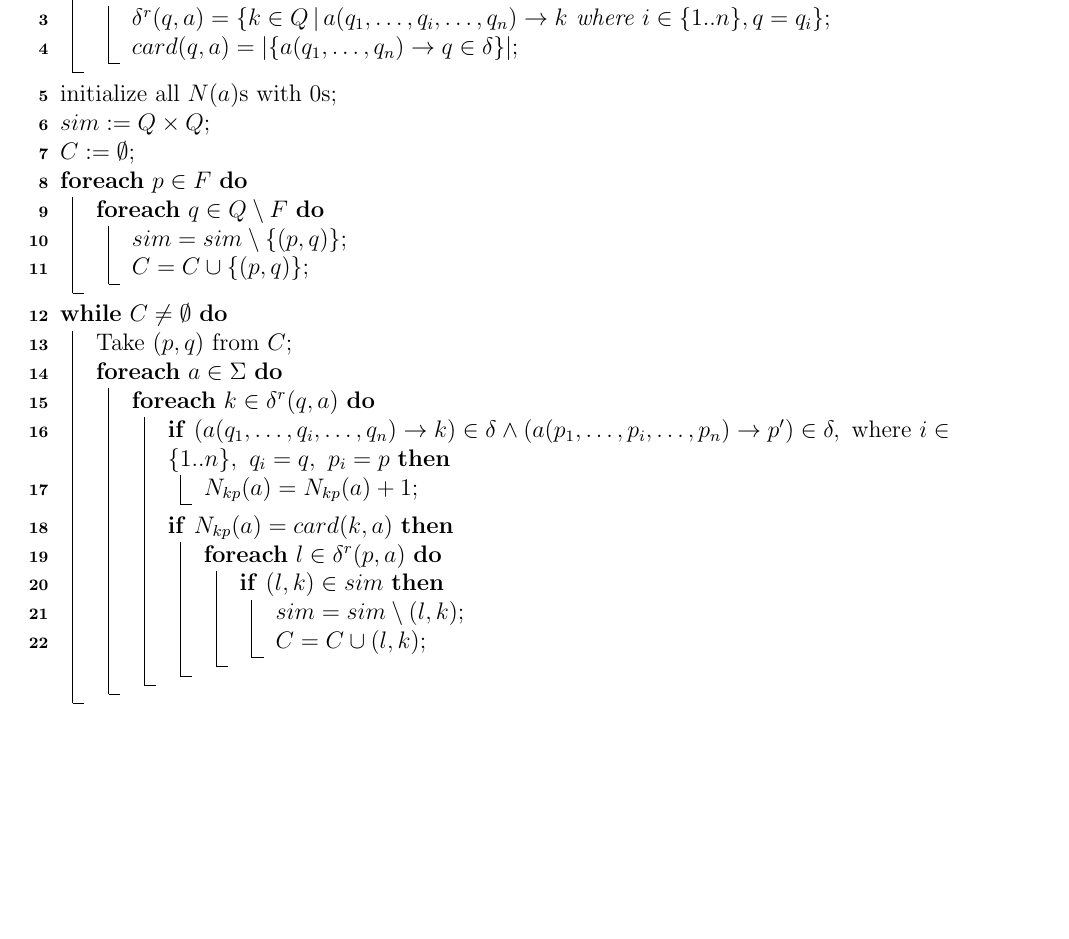
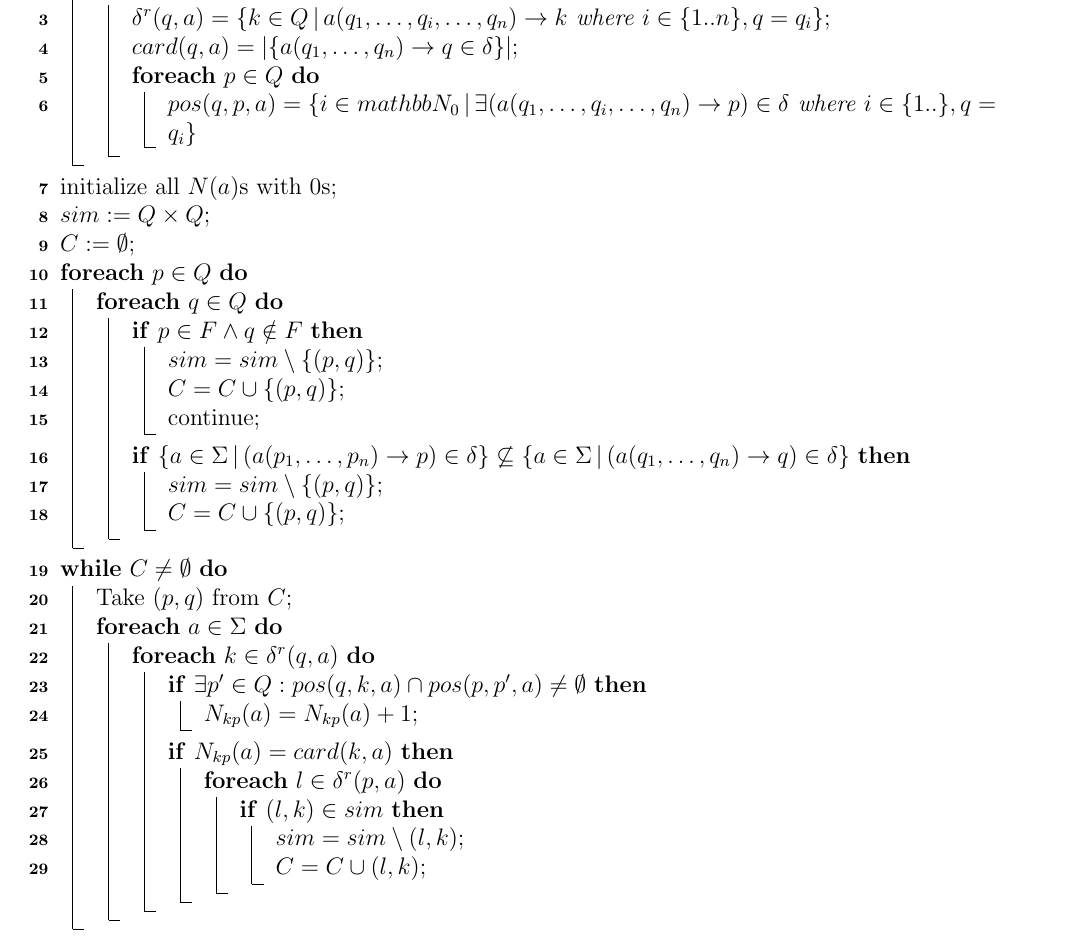
Before and after one commit to martinhruska/GAL, a LaTeX document (dokumentace.tex, which reads alg_sim.tex): part of page 8 of 13 before the commit and part of page 13 of 13 after it, cut so that both start at the same text, the shorter picture padded with empty space. Compiled offline with pdfLaTeX.

Commit message:
improved

```diff
--- a/alg_sim.tex
+++ b/alg_sim.tex
@@ -7,17 +7,33 @@
 		\ForEach{$a\in \Sigma$} {
 			$\delta^r(q,a) = \{k \in Q\,|\, a(q_1,\ldots, q_i, \ldots, q_n) \rightarrow k \emph{ where } i \in \{1..n\}, q = q_i \}$\;
 			$card(q,a) = |\{a(q_1, \ldots, q_n) \rightarrow q \in \delta\}|$\;
+			\ForEach{$p \in Q$}
+			{
+				$pos(q,p,a) = \{i\in mathbb{N}_0 \,|\, \exists (a(q_1, \ldots, q_i, \ldots, q_n) \rightarrow p) \in \delta \emph{ where } i \in \{1..\}, q=q_i\}$
+			}
 		}
 	}
+
 
 	initialize all $N(a)$s with $0$s\;
 	$sim := Q\times Q$\;
 	$C := \emptyset$\;
 
-	\ForEach{$p \in F$} {
-		\ForEach{$q \in Q \setminus F$} {
-			$sim = sim \setminus \{(p,q)\}$\;
-			$C = C \cup \{(p,q)\}$\;
+	\ForEach{$p \in Q$} {
+		\ForEach{$q \in Q$} {
+			\If{$p \in F \wedge q \notin F$}
+			{
+				$sim = sim \setminus \{(p,q)\}$\;
+				$C = C \cup \{(p,q)\}$\;
+				continue\;
+			}
+
+			\If{$\{ a \in \Sigma\,|\, (a(p_1,\ldots, p_n) \rightarrow p) \in \delta \} \not \subseteq
+				\{ a \in \Sigma\,|\, (a(q_1,\ldots, q_n) \rightarrow q) \in \delta \}$}
+			{
+				$sim = sim \setminus \{(p,q)\}$\;
+				$C = C \cup \{(p,q)\}$\;
+			}
 		}
 	}
 
@@ -28,8 +44,7 @@
 		{
 			\ForEach{$k \in \delta^r(q,a)$}
 			{
-				\If {$(a(q_1,\ldots, q_i, \ldots, q_n) \rightarrow k) \in \delta \wedge
-					(a(p_1, \ldots, p_i, \ldots, p_n) \rightarrow p') \in \delta, \emph{ where } i\in \{1..n\},\ q_i = q,\ p_i = p $}
+				\If {$\exists p' \in Q: pos(q,k,a) \cap pos(p,p',a) \neq \emptyset$}
 				{
 					$N_{kp}(a) = N_{kp}(a) + 1$\;
 				}
```
